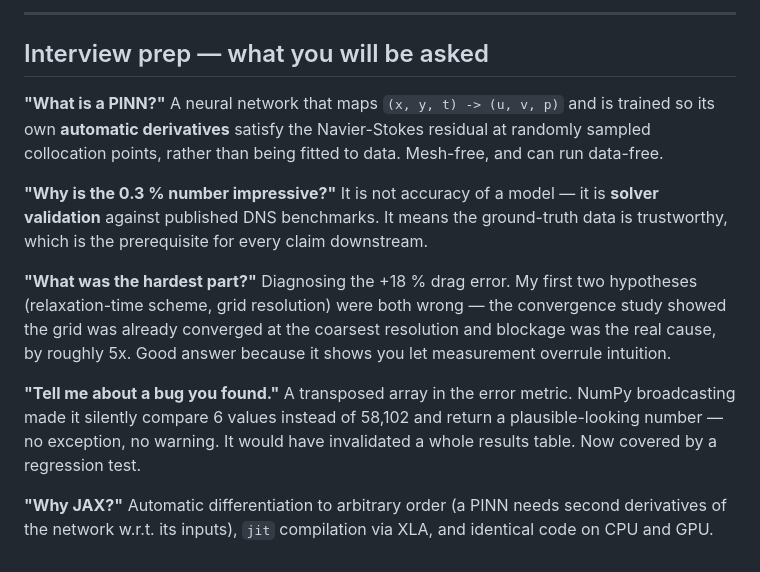
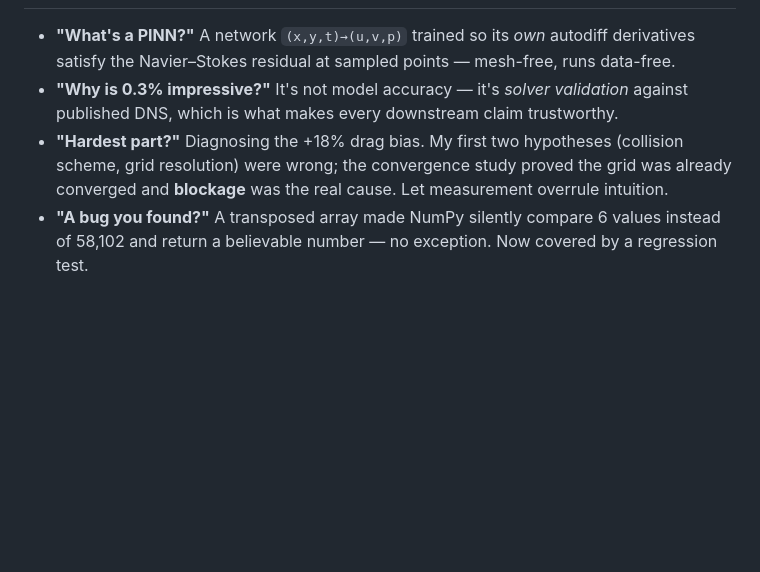
Before and after one commit to peeyushagarwal2004/ae496-ugp, a Markdown page: RESUME_BULLETS.md, the part around one of its changes. Rendered like a GitHub page; blank space fills up the shorter version.

Commit message:
Tighten resume bullets: high-impact, methodology-focused, ML/SDE + aerospace
Co-Authored-By: Claude Opus 5 <noreply@anthropic.com>

```diff
--- a/RESUME_BULLETS.md
+++ b/RESUME_BULLETS.md
@@ -81,28 +61,13 @@ Do **not** use these yet. Fill the brackets with real measured numbers.
----
-
-## Interview prep — what you will be asked
-
-**"What is a PINN?"** A neural network that maps `(x, y, t) -> (u, v, p)` and is
-trained so its own **automatic derivatives** satisfy the Navier-Stokes
-residual at randomly sampled collocation points, rather than being fitted to
-data. Mesh-free, and can run data-free.
-
-**"Why is the 0.3 % number impressive?"** It is not accuracy of a model — it is
-**solver validation** against published DNS benchmarks. It means the
-ground-truth data is trustworthy, which is the prerequisite for every claim
-downstream.
-
-**"What was the hardest part?"** Diagnosing the +18 % drag error. My first two
-hypotheses (relaxation-time scheme, grid resolution) were both wrong — the
-convergence study showed the grid was already converged at the coarsest
-resolution and blockage was the real cause, by roughly 5x. Good answer because
-it shows you let measurement overrule intuition.
-
-**"Tell me about a bug you found."** A transposed array in the error metric.
-NumPy broadcasting made it silently compare 6 values instead of 58,102 and
-return a plausible-looking number — no exception, no warning. It would have
-invalidated a whole results table. Now covered by a regression test.
-
-**"Why JAX?"** Automatic differentiation to arbitrary order (a PINN needs second
-derivatives of the network w.r.t. its inputs), `jit` compilation via XLA, and
-identical code on CPU and GPU.
+* **"What's a PINN?"** A network `(x,y,t)→(u,v,p)` trained so its *own* autodiff
+  derivatives satisfy the Navier–Stokes residual at sampled points — mesh-free,
+  runs data-free.
+* **"Why is 0.3% impressive?"** It's not model accuracy — it's *solver
+  validation* against published DNS, which is what makes every downstream claim
+  trustworthy.
+* **"Hardest part?"** Diagnosing the +18% drag bias. My first two hypotheses
+  (collision scheme, grid resolution) were wrong; the convergence study proved
+  the grid was already converged and **blockage** was the real cause. Let
+  measurement overrule intuition.
+* **"A bug you found?"** A transposed array made NumPy silently compare 6 values
+  instead of 58,102 and return a believable number — no exception. Now covered
+  by a regression test.
```
Also changed, not shown: other parts of RESUME_BULLETS.md (+44 -64 lines).
